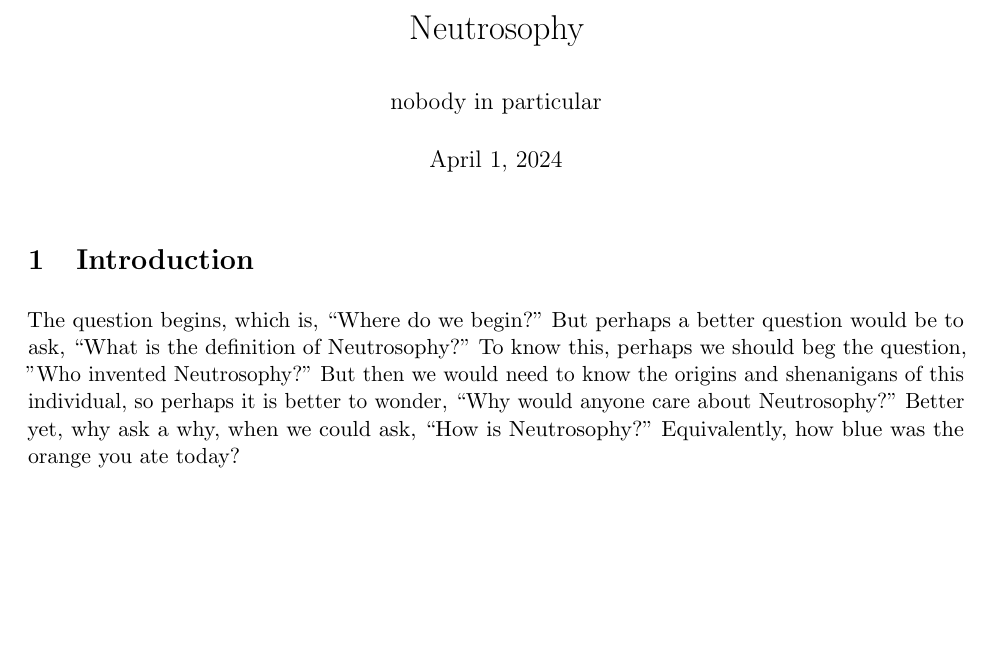
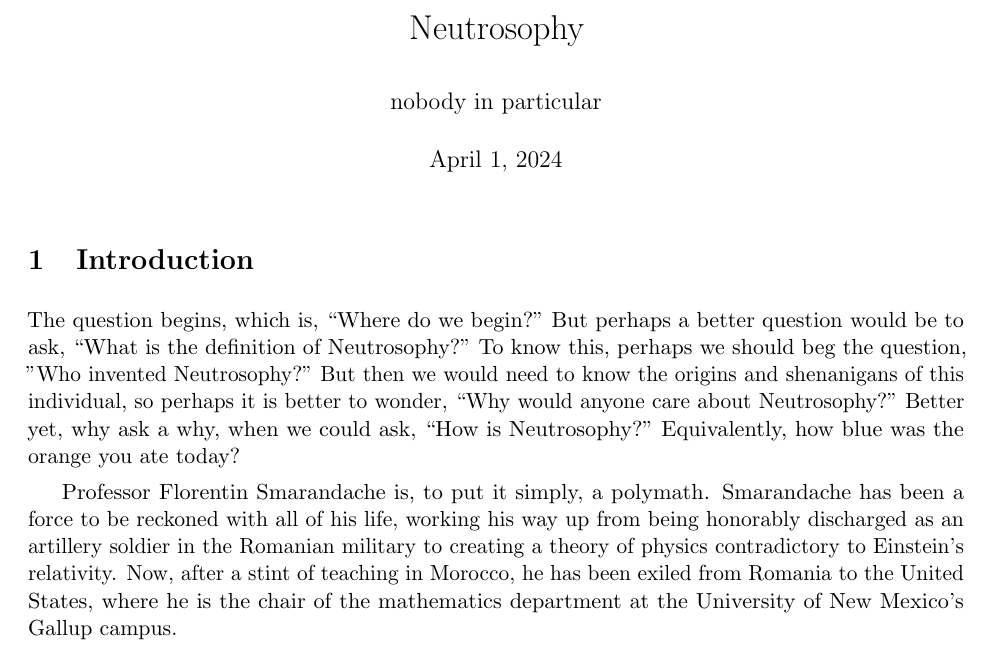
Before and after one commit to Heliscone/neutrosophy, a LaTeX document (neutrosophy.tex): part of the page, cut so that both start at the same text, the shorter picture padded with empty space. Compiled offline with pdfLaTeX; a LaTeX package or settings file that is missing is left out.

Commit message:
Update neutrosophy.tex

```diff
--- a/neutrosophy.tex
+++ b/neutrosophy.tex
@@ -10,4 +10,6 @@
 \section{Introduction}
 The question begins, which is, ``Where do we begin?" But perhaps a better question would be to ask, ``What is the definition of Neutrosophy?" To know this, perhaps we should beg the question, "Who invented Neutrosophy?" But then we would need to know the origins and shenanigans of this individual, so perhaps it is better to wonder, ``Why would anyone care about Neutrosophy?" Better yet, why ask a why, when we could ask, ``How is Neutrosophy?" Equivalently, how blue was the orange you ate today?
 
+Professor Florentin Smarandache is, to put it simply, a polymath. Smarandache has been a force to be reckoned with all of his life, working his way up from being honorably discharged as an artillery soldier in the Romanian military to creating a theory of physics contradictory to Einstein's relativity. Now, after a stint of teaching in Morocco, he has been exiled from Romania to the United States, where he is the chair of the mathematics department at the University of New Mexico's Gallup campus.
+
 \end{document}
```
